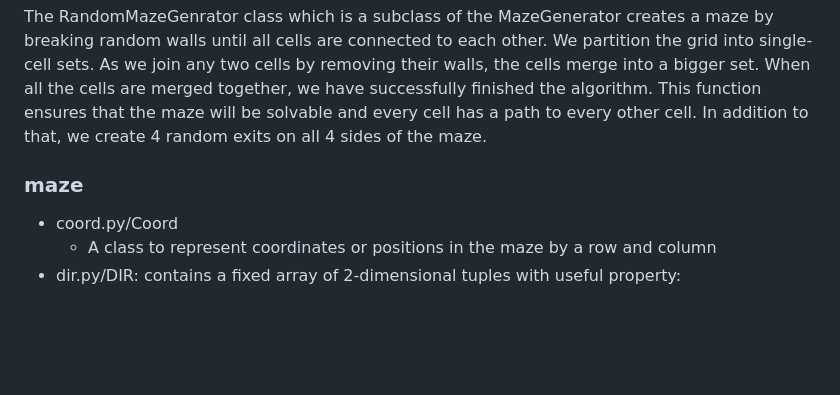
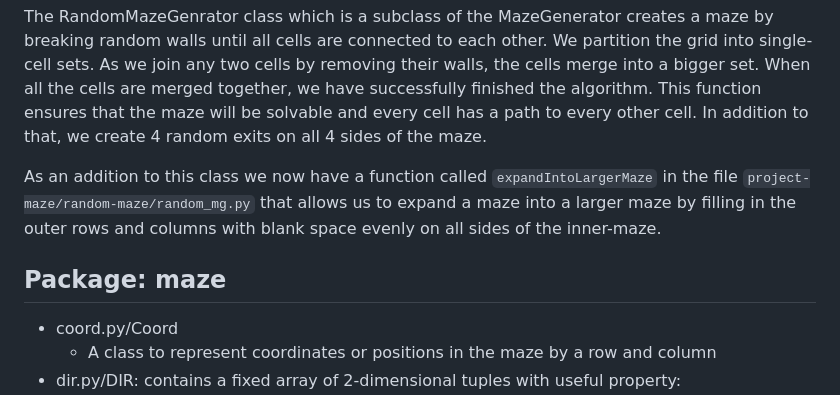
Before and after one commit to aarya-bhatia/infinite-maze, a Markdown page: MG.md, the part around the change printed below. GitHub-like rendering; blank space fills up the shorter version.

```diff
--- a/MG.md
+++ b/MG.md
@@ -10,7 +26,9 @@ The random maze generator class works on a Union-rank algorithm which uses a Dis
 
 The RandomMazeGenrator class which is a subclass of the MazeGenerator creates a maze by breaking random walls until all cells are connected to each other. We partition the grid into single-cell sets. As we join any two cells by removing their walls, the cells merge into a bigger set. When all the cells are merged together, we have successfully finished the algorithm. This function ensures that the maze will be solvable and every cell has a path to every other cell. In addition to that, we create 4 random exits on all 4 sides of the maze.
 
-### maze
+As an addition to this class we now have a function called `expandIntoLargerMaze` in the file `project-maze/random-maze/random_mg.py` that allows us to expand a maze into a larger maze by filling in the outer rows and columns with blank space evenly on all sides of the inner-maze.
+
+## Package: maze
 
 - coord.py/Coord
   - A class to represent coordinates or positions in the maze by a row and column
```
Also changed, not shown: other parts of MG.md (+24 -2 lines), README.md (+9 -0 lines), resources/im-gallery-1.png (added), resources/im-gallery-2.png (added), resources/im-gallery-3.png (added), resources/im-gallery-4.png (added), resources/letter-maps.png (added), 2 other files.
